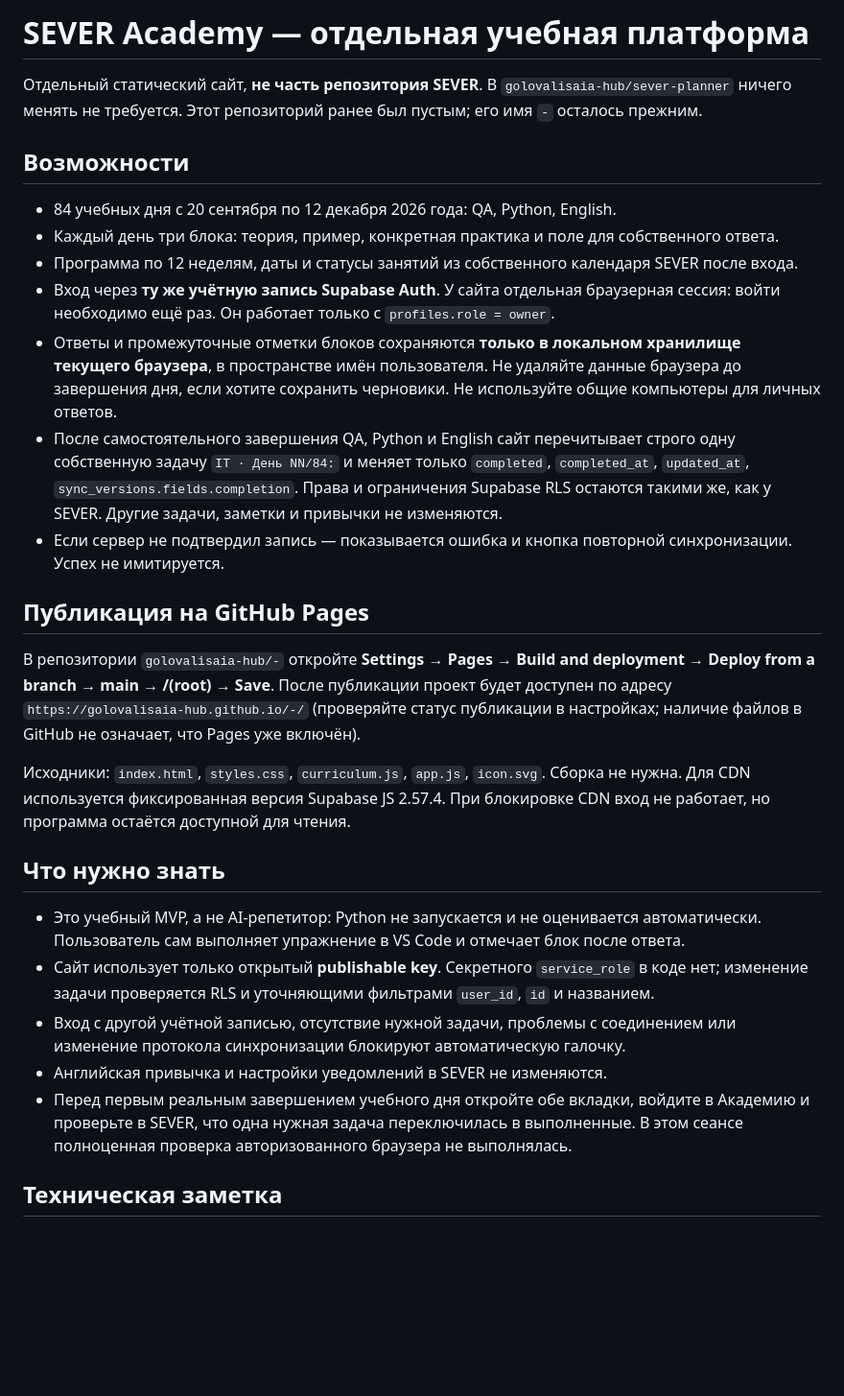
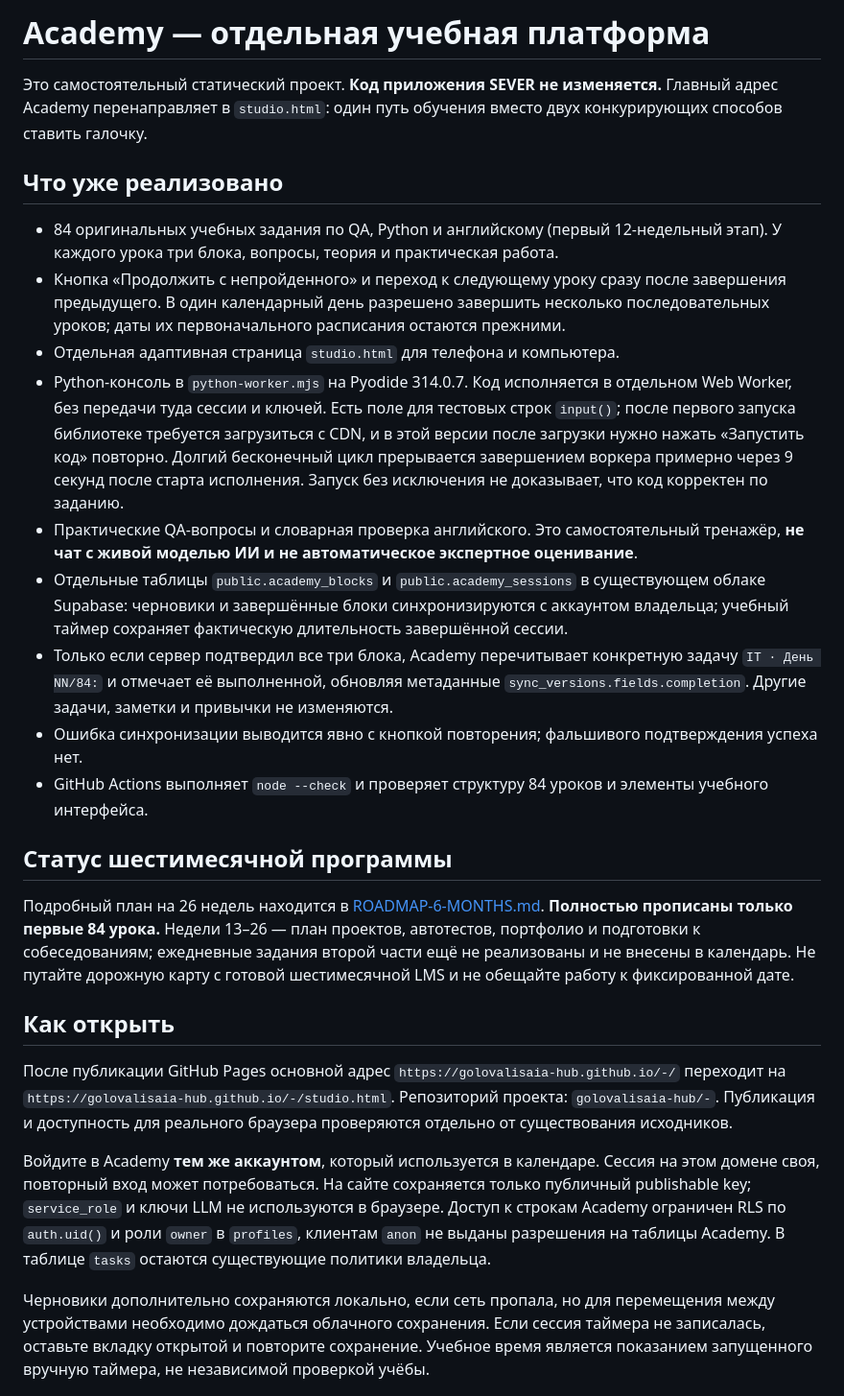
Before and after one commit to golovalisaia-hub/-, a Markdown page: README.md, the part around one of its changes. Shown at 96% size. GitHub-like rendering; blank space fills up the shorter version.

Commit message:
docs(academy): document studio, secure cloud progress and current limitations

```diff
--- a/README.md
+++ b/README.md
@@ -1,30 +1,28 @@
-# SEVER Academy — отдельная учебная платформа
+# Academy — отдельная учебная платформа
 
-Отдельный статический сайт, **не часть репозитория SEVER**. В `golovalisaia-hub/sever-planner` ничего менять не требуется. Этот репозиторий ранее был пустым; его имя `-` осталось прежним.
+Это самостоятельный статический проект. **Код приложения SEVER не изменяется.** Главный адрес Academy перенаправляет в `studio.html`: один путь обучения вместо двух конкурирующих способов ставить галочку.
 
-## Возможности
+## Что уже реализовано
 
-- 84 учебных дня с 20 сентября по 12 декабря 2026 года: QA, Python, English.
-- Каждый день три блока: теория, пример, конкретная практика и поле для собственного ответа.
-- Программа по 12 неделям, даты и статусы занятий из собственного календаря SEVER после входа.
-- Вход через **ту же учётную запись Supabase Auth**. У сайта отдельная браузерная сессия: войти необходимо ещё раз. Он работает только с `profiles.role = owner`.
-- Ответы и промежуточные отметки блоков сохраняются **только в локальном хранилище текущего браузера**, в пространстве имён пользователя. Не удаляйте данные браузера до завершения дня, если хотите сохранить черновики. Не используйте общие компьютеры для личных ответов.
-- После самостоятельного завершения QA, Python и English сайт перечитывает строго одну собственную задачу `IT · День NN/84:` и меняет только `completed`, `completed_at`, `updated_at`, `sync_versions.fields.completion`. Права и ограничения Supabase RLS остаются такими же, как у SEVER. Другие задачи, заметки и привычки не изменяются.
-- Если сервер не подтвердил запись — показывается ошибка и кнопка повторной синхронизации. Успех не имитируется.
+- 84 оригинальных учебных задания по QA, Python и английскому (первый 12-недельный этап). У каждого урока три блока, вопросы, теория и практическая работа.
+- Кнопка «Продолжить с непройденного» и переход к следующему уроку сразу после завершения предыдущего. В один календарный день разрешено завершить несколько последовательных уроков; даты их первоначального расписания остаются прежними.
+- Отдельная адаптивная страница `studio.html` для телефона и компьютера.
+- Python-консоль в `python-worker.mjs` на Pyodide 314.0.7. Код исполняется в отдельном Web Worker, без передачи туда сессии и ключей. Есть поле для тестовых строк `input()`; после первого запуска библиотеке требуется загрузиться с CDN, и в этой версии после загрузки нужно нажать «Запустить код» повторно. Долгий бесконечный цикл прерывается завершением воркера примерно через 9 секунд после старта исполнения. Запуск без исключения не доказывает, что код корректен по заданию.
+- Практические QA-вопросы и словарная проверка английского. Это самостоятельный тренажёр, **не чат с живой моделью ИИ и не автоматическое экспертное оценивание**.
+- Отдельные таблицы `public.academy_blocks` и `public.academy_sessions` в существующем облаке Supabase: черновики и завершённые блоки синхронизируются с аккаунтом владельца; учебный таймер сохраняет фактическую длительность завершённой сессии.
+- Только если сервер подтвердил все три блока, Academy перечитывает конкретную задачу `IT · День NN/84:` и отмечает её выполненной, обновляя метаданные `sync_versions.fields.completion`. Другие задачи, заметки и привычки не изменяются.
+- Ошибка синхронизации выводится явно с кнопкой повторения; фальшивого подтверждения успеха нет.
+- GitHub Actions выполняет `node --check` и проверяет структуру 84 уроков и элементы учебного интерфейса.
 
-## Публикация на GitHub Pages
+## Статус шестимесячной программы
 
-В репозитории `golovalisaia-hub/-` откройте **Settings → Pages → Build and deployment → Deploy from a branch → main → /(root) → Save**. После публикации проект будет доступен по адресу `https://golovalisaia-hub.github.io/-/` (проверяйте статус публикации в настройках; наличие файлов в GitHub не означает, что Pages уже включён).
+Подробный план на 26 недель находится в [ROADMAP-6-MONTHS.md](ROADMAP-6-MONTHS.md). **Полностью прописаны только первые 84 урока.** Недели 13–26 — план проектов, автотестов, портфолио и подготовки к собеседованиям; ежедневные задания второй части ещё не реализованы и не внесены в календарь. Не путайте дорожную карту с готовой шестимесячной LMS и не обещайте работу к фиксированной дате.
 
-Исходники: `index.html`, `styles.css`, `curriculum.js`, `app.js`, `icon.svg`. Сборка не нужна. Для CDN используется фиксированная версия Supabase JS 2.57.4. При блокировке CDN вход не работает, но программа остаётся доступной для чтения.
+## Как открыть
 
-## Что нужно знать
+После публикации GitHub Pages основной адрес `https://golovalisaia-hub.github.io/-/` переходит на `https://golovalisaia-hub.github.io/-/studio.html`. Репозиторий проекта: `golovalisaia-hub/-`. Публикация и доступность для реального браузера проверяются отдельно от существования исходников.
 
-- Это учебный MVP, а не AI-репетитор: Python не запускается и не оценивается автоматически. Пользователь сам выполняет упражнение в VS Code и отмечает блок после ответа.
-- Сайт использует только открытый **publishable key**. Секретного `service_role` в коде нет; изменение задачи проверяется RLS и уточняющими фильтрами `user_id`, `id` и названием.
-- Вход с другой учётной записью, отсутствие нужной задачи, проблемы с соединением или изменение протокола синхронизации блокируют автоматическую галочку.
-- Английская привычка и настройки уведомлений в SEVER не изменяются.
-- Перед первым реальным завершением учебного дня откройте обе вкладки, войдите в Академию и проверьте в SEVER, что одна нужная задача переключилась в выполненные. В этом сеансе полноценная проверка авторизованного браузера не выполнялась.
+Войдите в Academy **тем же аккаунтом**, который используется в календаре. Сессия на этом домене своя, повторный вход может потребоваться. На сайте сохраняется только публичный publishable key; `service_role` и ключи LLM не используются в браузере. Доступ к строкам Academy ограничен RLS по `auth.uid()` и роли `owner` в `profiles`, клиентам `anon` не выданы разрешения на таблицы Academy. В таблице `tasks` остаются существующие политики владельца.
 
-## Техническая заметка
+Черновики дополнительно сохраняются локально, если сеть пропала, но для перемещения между устройствами необходимо дождаться облачного сохранения. Если сессия таймера не записалась, оставьте вкладку открытой и повторите сохранение. Учебное время является показанием запущенного вручную таймера, не независимой проверкой учёбы.
 
```
Also changed, not shown: other parts of README.md (+11 -1 lines).
